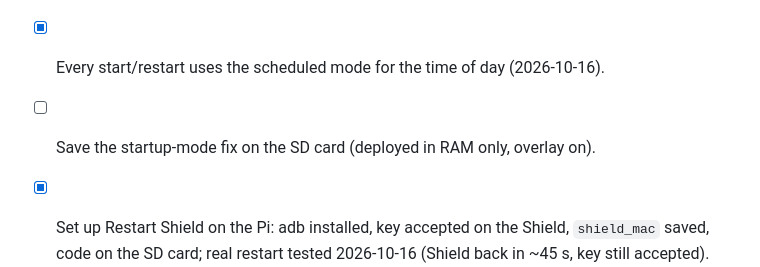
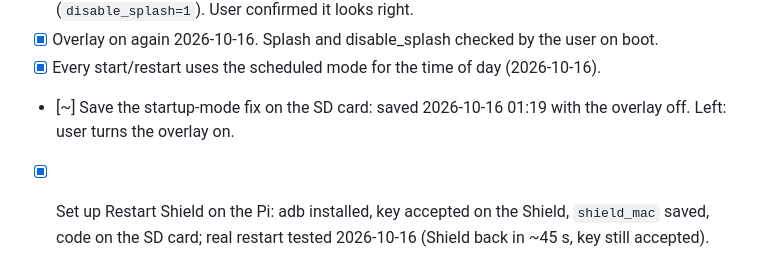
Before and after one commit to tosandeepjoshi-max/room-eq, a Markdown page: TODO.md, the part around the change. Drawn GitHub-style.

Commit message:
TODO: startup-mode fix saved on the SD card
Co-Authored-By: Claude Opus 5.5 <noreply@anthropic.com>

```diff
--- a/TODO.md
+++ b/TODO.md
@@ -17,7 +17,7 @@ user plans a Pi heatsink and a closed case (watch CPU temp, ~56 C open).
 - [x] Boot splash: Plymouth theme `joshs-eq` installed (2026-10-16); colour square off (`disable_splash=1`). User confirmed it looks right.
 - [x] Overlay on again 2026-10-16. Splash and disable_splash checked by the user on boot.
 - [x] Every start/restart uses the scheduled mode for the time of day (2026-10-16).
-- [ ] Save the startup-mode fix on the SD card (deployed in RAM only, overlay on).
+- [~] Save the startup-mode fix on the SD card: saved 2026-10-16 01:19 with the overlay off. Left: user turns the overlay on.
 - [x] Set up Restart Shield on the Pi: adb installed, key accepted on the Shield, `shield_mac` saved, code on the SD card; real restart tested 2026-10-16 (Shield back in ~45 s, key still accepted).
 
 - [x] 1. Compact layout on the 800 x 480 screen: done 2026-10-03 (new fader
```
